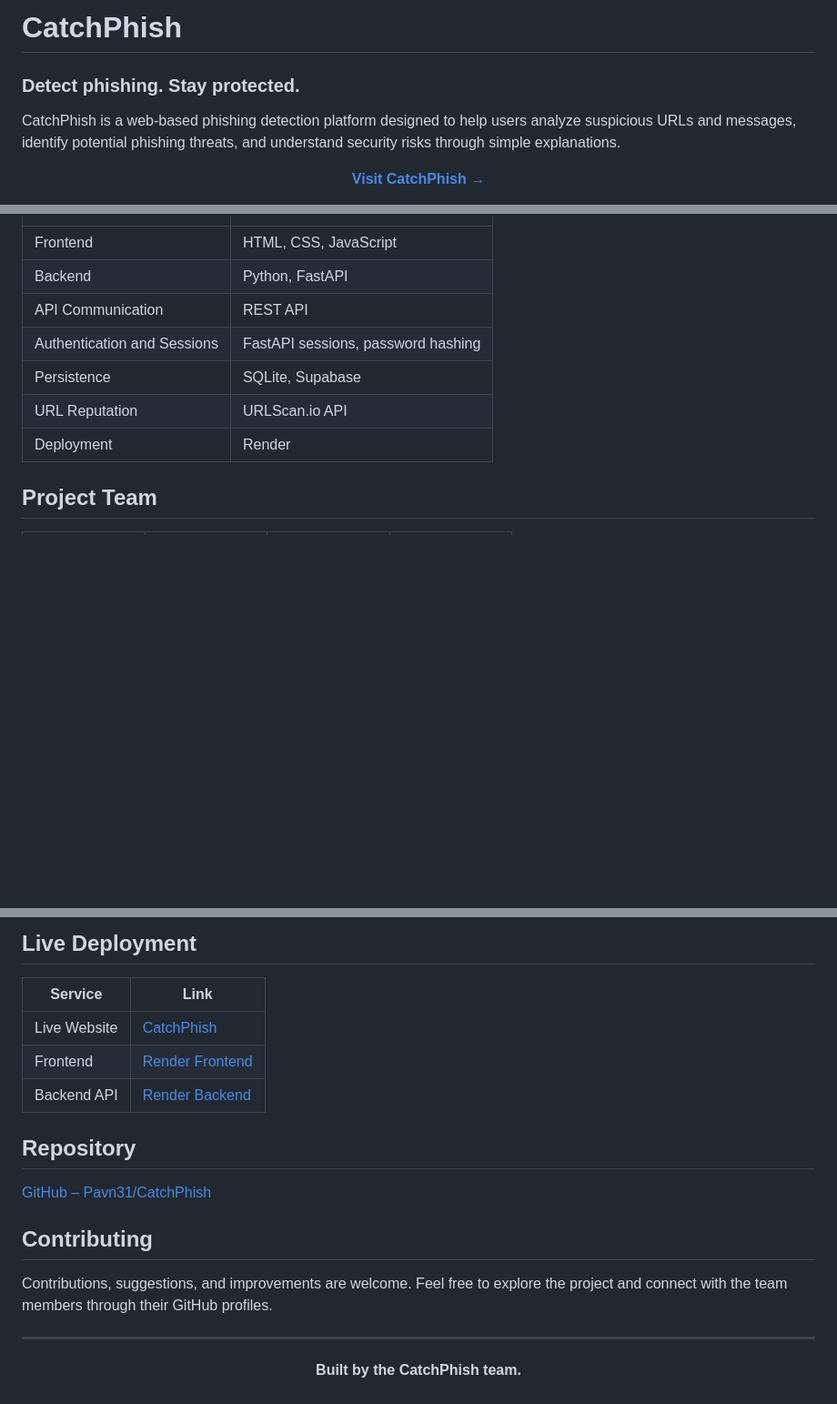
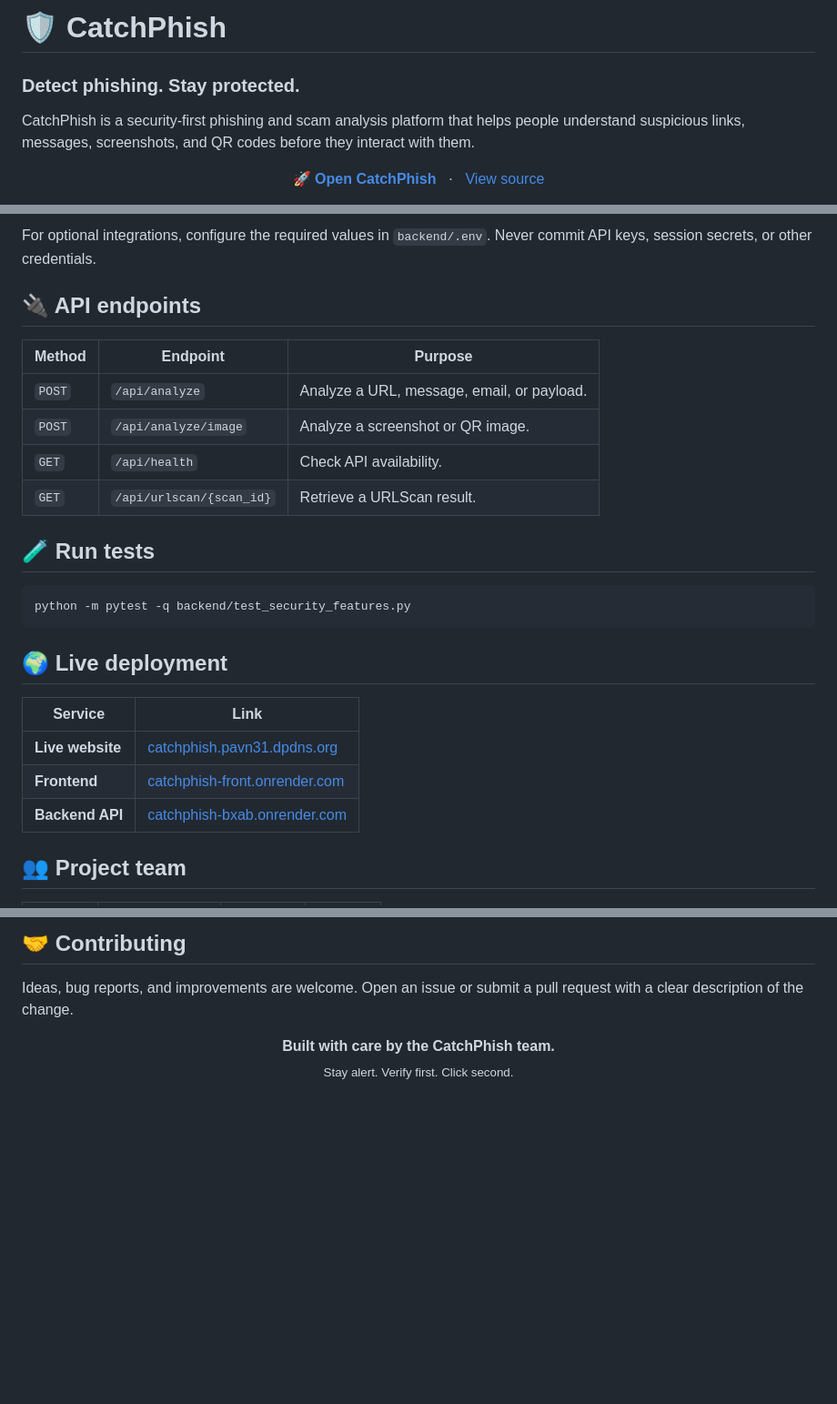
Before and after one commit to Pavn31/CatchPhish, a Markdown page: README.md, 3 parts joined by grey strips. Shown at 91% size. GitHub-like rendering; blank space fills up the shorter version.

````diff
--- a/README.md
+++ b/README.md
@@ -1,13 +1,12 @@
-
-# CatchPhish
+# 🛡️ CatchPhish
 
 ### Detect phishing. Stay protected.
 
-CatchPhish is a web-based phishing detection platform designed to help users analyze suspicious URLs and messages, identify potential phishing threats, and understand security risks through simple explanations.
+CatchPhish is a security-first phishing and scam analysis platform that helps people understand suspicious links, messages, screenshots, and QR codes before they interact with them.
 
 <p align="center">
-  <a href="https://catchphish-front.onrender.com/">
-    <strong>Visit CatchPhish →</strong>
-  </a>
+  <a href="https://catchphish.pavn31.dpdns.org/"><strong>🚀 Open CatchPhish</strong></a>
+  &nbsp; · &nbsp;
+  <a href="https://github.com/Pavn31/CatchPhish">View source</a>
 </p>
 
@@ -36,13 +89,29 @@ CatchPhish is a web-based phishing detection platform designed to help users ana
+For optional integrations, configure the required values in `backend/.env`. Never commit API keys, session secrets, or other credentials.
+
+## 🔌 API endpoints
+
+| Method | Endpoint | Purpose |
+|---|---|---|
+| `POST` | `/api/analyze` | Analyze a URL, message, email, or payload. |
+| `POST` | `/api/analyze/image` | Analyze a screenshot or QR image. |
+| `GET` | `/api/health` | Check API availability. |
+| `GET` | `/api/urlscan/{scan_id}` | Retrieve a URLScan result. |
+
+## 🧪 Run tests
+
+```bash
+python -m pytest -q backend/test_security_features.py
+```
+
+## 🌍 Live deployment
+
+| Service | Link |
 |---|---|
-| Frontend | HTML, CSS, JavaScript |
-| Backend | Python, FastAPI |
-| API Communication | REST API |
-| Authentication and Sessions | FastAPI sessions, password hashing |
-| Persistence | SQLite, Supabase |
-| URL Reputation | URLScan.io API |
-| Deployment | Render |
+| **Live website** | [catchphish.pavn31.dpdns.org](https://catchphish.pavn31.dpdns.org/) |
+| **Frontend** | [catchphish-front.onrender.com](https://catchphish-front.onrender.com/) |
+| **Backend API** | [catchphish-bxab.onrender.com](https://catchphish-bxab.onrender.com/) |
 
-## Project Team
+## 👥 Project team
 
 <table>
   <tr>
@@ -77,24 +122,11 @@ CatchPhish is a web-based phishing detection platform designed to help users ana
   </tr>
 </table>
 
-## Live Deployment
+## 🤝 Contributing
 
-| Service | Link |
-|---|---|
-| Live Website | [CatchPhish](https://catchphish.pavn31.dpdns.org/) |
-| Frontend | [Render Frontend](https://catchphish-front.onrender.com/) |
-| Backend API | [Render Backend](https://catchphish-bxab.onrender.com/) |
-
-## Repository
-
-[GitHub – Pavn31/CatchPhish](https://github.com/Pavn31/CatchPhish)
-
-## Contributing
-
-Contributions, suggestions, and improvements are welcome. Feel free to explore the project and connect with the team members through their GitHub profiles.
-
----
+Ideas, bug reports, and improvements are welcome. Open an issue or submit a pull request with a clear description of the change.
 
 <p align="center">
-  <strong>Built by the CatchPhish team.</strong>
+  <strong>Built with care by the CatchPhish team.</strong><br>
+  <sub>Stay alert. Verify first. Click second.</sub>
 </p>
````
Also changed, not shown: other parts of README.md (+76 -46 lines).
